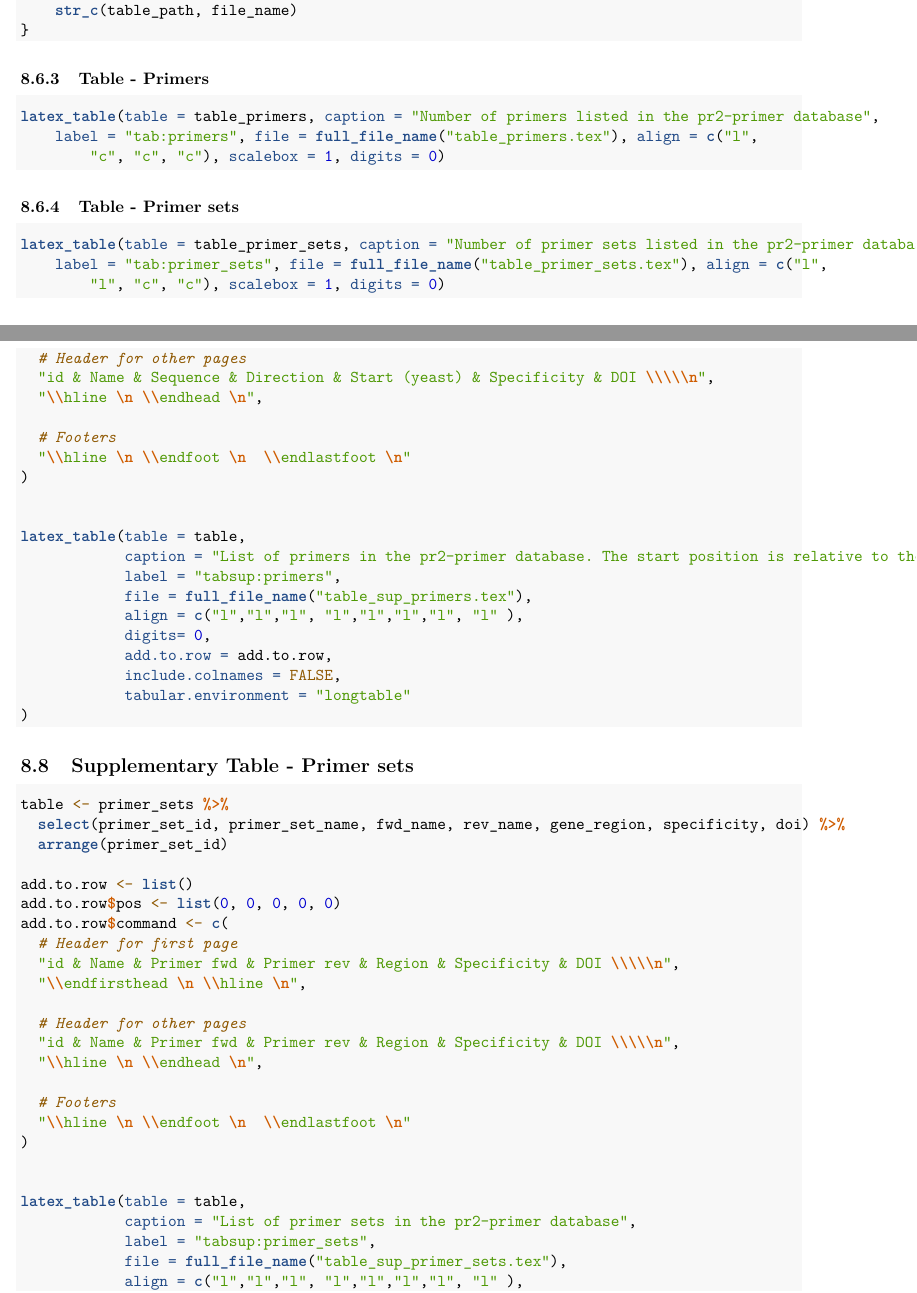
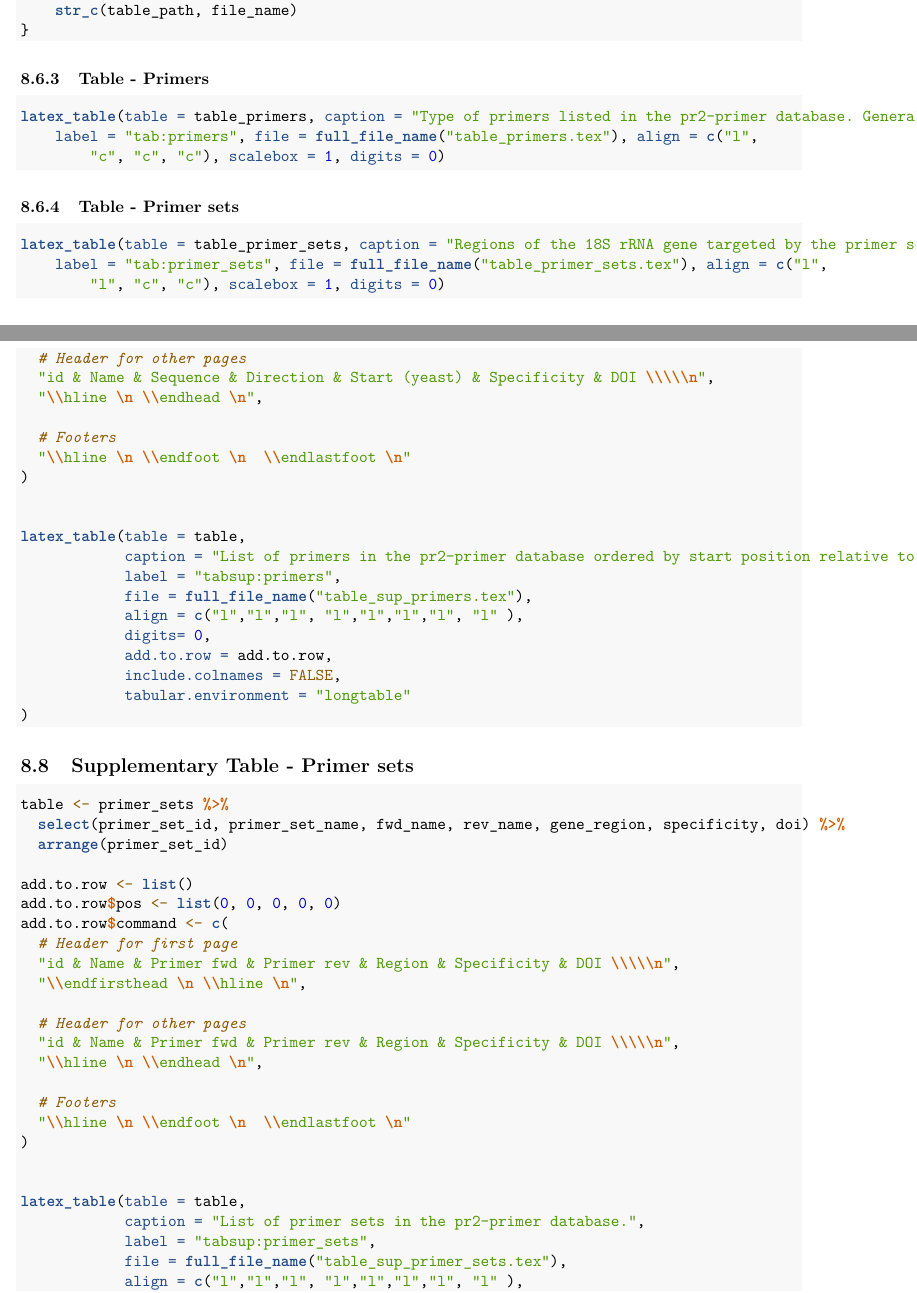
Before and after one commit to pr2database/pr2-primers, an R Markdown document (R/PR2 Primers 18S.Rmd): two parts of pages 8 and 9 of 26, joined at a grey line, cut so that both start at the same text. Rendered offline with R 4.5, knitr and Pandoc, then LaTeX, with nearby package versions; some code elsewhere in the file could not run offline.

Commit message:
Update before merging

````diff
--- a/R/PR2 Primers 18S.Rmd
+++ b/R/PR2 Primers 18S.Rmd
@@ -354,7 +354,7 @@ full_file_name <- function(file_name) {str_c(table_path, file_name)}
 
 
 latex_table(table = table_primers,
-            caption = "Number of primers listed in the pr2-primer database",
+            caption = "Type of primers listed in the pr2-primer database. General primers target all eukaryotes and specific only certain taxonomic groups.",
             label = "tab:primers",
             file = full_file_name("table_primers.tex"),
             align = c("l","c","c", "c"),
@@ -368,7 +368,7 @@ latex_table(table = table_primers,
 ```{r, eval=FALSE}
 
 latex_table(table = table_primer_sets,
-            caption = "Number of primer sets listed in the pr2-primer database",
+            caption = "Regions of the 18S rRNA gene targeted by the primer sets from the pr2-primer database.",
             label = "tab:primer_sets",
             file = full_file_name("table_primer_sets.tex"),
             align = c("l","l","c", "c"),
@@ -417,7 +417,7 @@ add.to.row$command <- c(
 
 
 latex_table(table = table,
-            caption = "List of primers in the pr2-primer database. The start position is relative to the sequence of the yeast Saccharomyces cerevisiae (FU970071).",
+            caption = "List of primers in the pr2-primer database ordered by start position relative to the sequence of the yeast \textit{Saccharomyces cerevisiae} (FU970071).",
             label = "tabsup:primers",
             file = full_file_name("table_sup_primers.tex"),
             align = c("l","l","l", "l","l","l","l", "l" ),
@@ -453,7 +453,7 @@ add.to.row$command <- c(
 
 
 latex_table(table = table,
-            caption = "List of primer sets in the pr2-primer database",
+            caption = "List of primer sets in the pr2-primer database.",
             label = "tabsup:primer_sets",
             file = full_file_name("table_sup_primer_sets.tex"),
             align = c("l","l","l", "l","l","l","l", "l" ),
````
Also changed, not shown: shiny/data/primer_sets.rds, shiny/data/primers.rds, shiny/readme.md, shiny/readme_docker.md (added), R/PR2 Primers 18S.Rmd (2 more changed lines), 5 other files.
